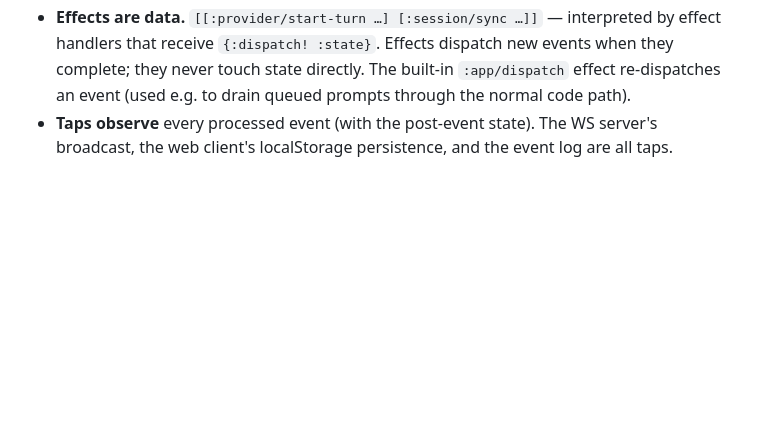
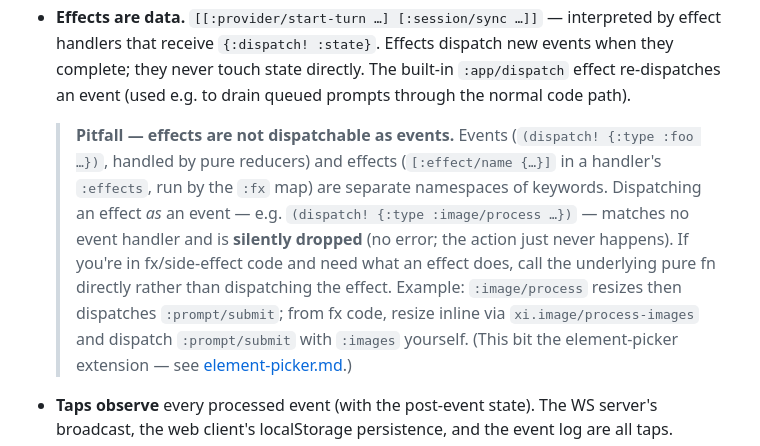
Before and after one commit to floscr/xi, a Markdown page: docs/architecture.md, the part around the change. Rendered like a GitHub page; blank space fills up the shorter version.

Commit message:
docs(architecture): note effects are not dispatchable as events
Document the events-vs-effects pitfall in the core model section:
dispatching an effect keyword as an event matches no handler and is
silently dropped. Links to the element-picker case study.

```diff
--- a/docs/architecture.md
+++ b/docs/architecture.md
@@ -37,6 +37,19 @@ server, and the browser client are all assemblies of the same pure handlers.
   dispatch new events when they complete; they never touch state directly.
   The built-in `:app/dispatch` effect re-dispatches an event (used e.g. to
   drain queued prompts through the normal code path).
+
+  > **Pitfall — effects are not dispatchable as events.** Events
+  > (`(dispatch! {:type :foo …})`, handled by pure reducers) and effects
+  > (`[:effect/name {…}]` in a handler's `:effects`, run by the `:fx` map) are
+  > separate namespaces of keywords. Dispatching an effect *as* an event —
+  > e.g. `(dispatch! {:type :image/process …})` — matches no event handler and
+  > is **silently dropped** (no error; the action just never happens). If you're
+  > in fx/side-effect code and need what an effect does, call the underlying
+  > pure fn directly rather than dispatching the effect. Example: `:image/process`
+  > resizes then dispatches `:prompt/submit`; from fx code, resize inline via
+  > `xi.image/process-images` and dispatch `:prompt/submit` with `:images`
+  > yourself. (This bit the element-picker extension — see
+  > [element-picker.md](element-picker.md).)
 - **Taps observe** every processed event (with the post-event state). The WS
   server's broadcast, the web client's localStorage persistence, and the
   event log are all taps.
```
